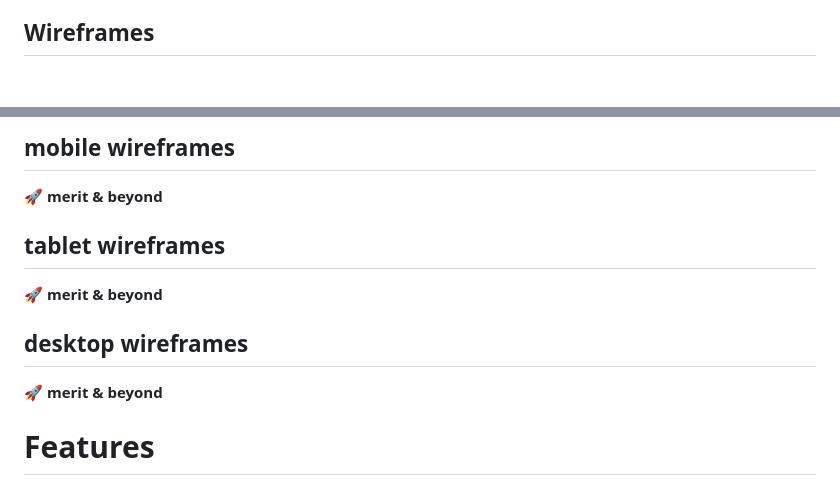
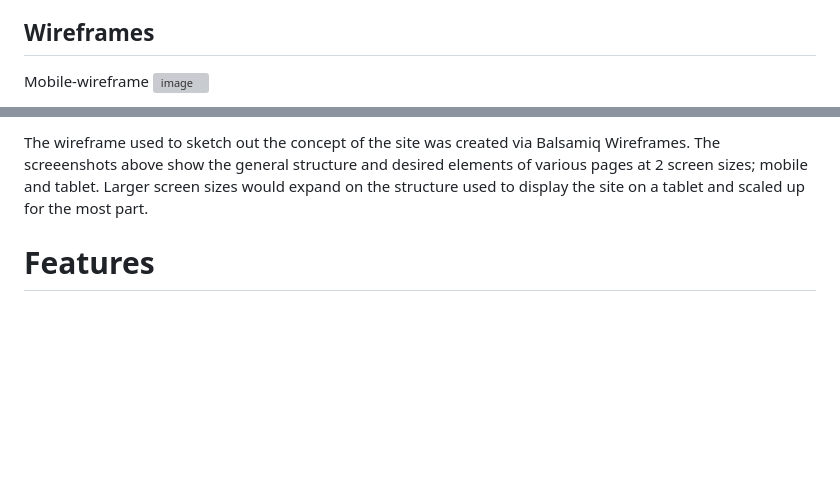
Before and after one commit to Viridi-Machina/p1-my-portfolio, a Markdown page: README.md, 2 parts joined by grey strips. GitHub-like rendering; blank space fills up the shorter version; grey boxes are pictures that could not be loaded.

Commit message:
readme: update wireframes section

```diff
--- a/README.md
+++ b/README.md
@@ -151,5 +151,6 @@ The kay interactive elements on the site can be broken down into the following:
 - Portfolio page video showcasing the entire site as a form of tutorial.
 
 ## Wireframes
+Mobile-wireframe
 ![image](https://github.com/Viridi-Machina/p1-my-portfolio/assets/146846939/88ae27ad-97e3-457e-bcde-7128b7bf4b9d)
 
@@ -157,12 +159,7 @@ The wireframe used to sketch out the concept of the site was created via Balsami
 
-## mobile wireframes
-🚀 **merit & beyond**
-
-## tablet wireframes
-🚀 **merit & beyond**
-
-## desktop wireframes
-🚀 **merit & beyond**
+The wireframe used to sketch out the concept of the site was created via Balsamiq Wireframes.
+The screeenshots above show the general structure and desired elements of various pages at 2 screen sizes; mobile and tablet.
+Larger screen sizes would expand on the structure used to display the site on a tablet and scaled up for the most part.
 
 # Features
 🚨**Required**
```
Also changed, not shown: other parts of README.md (+2 -1 lines).
